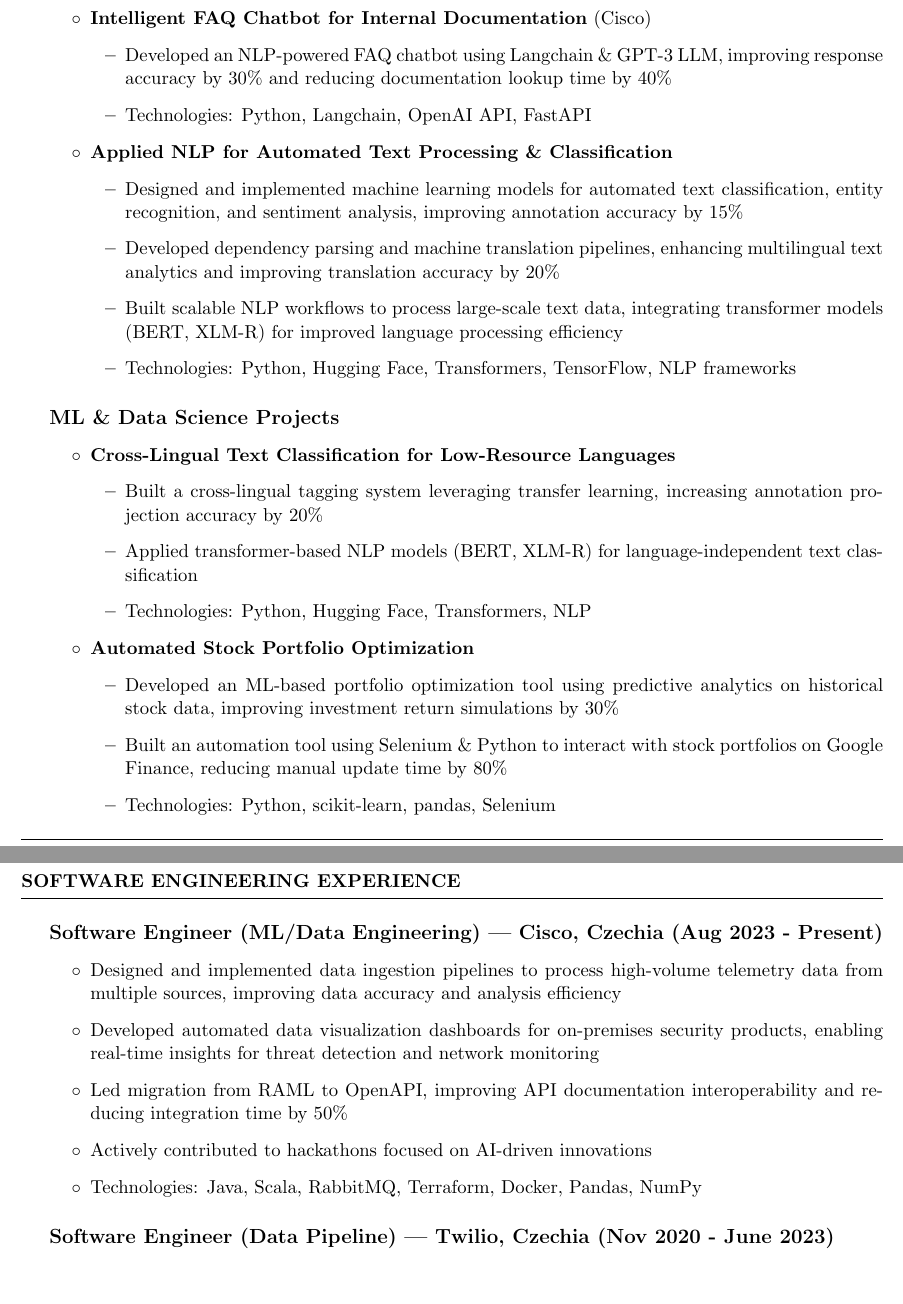
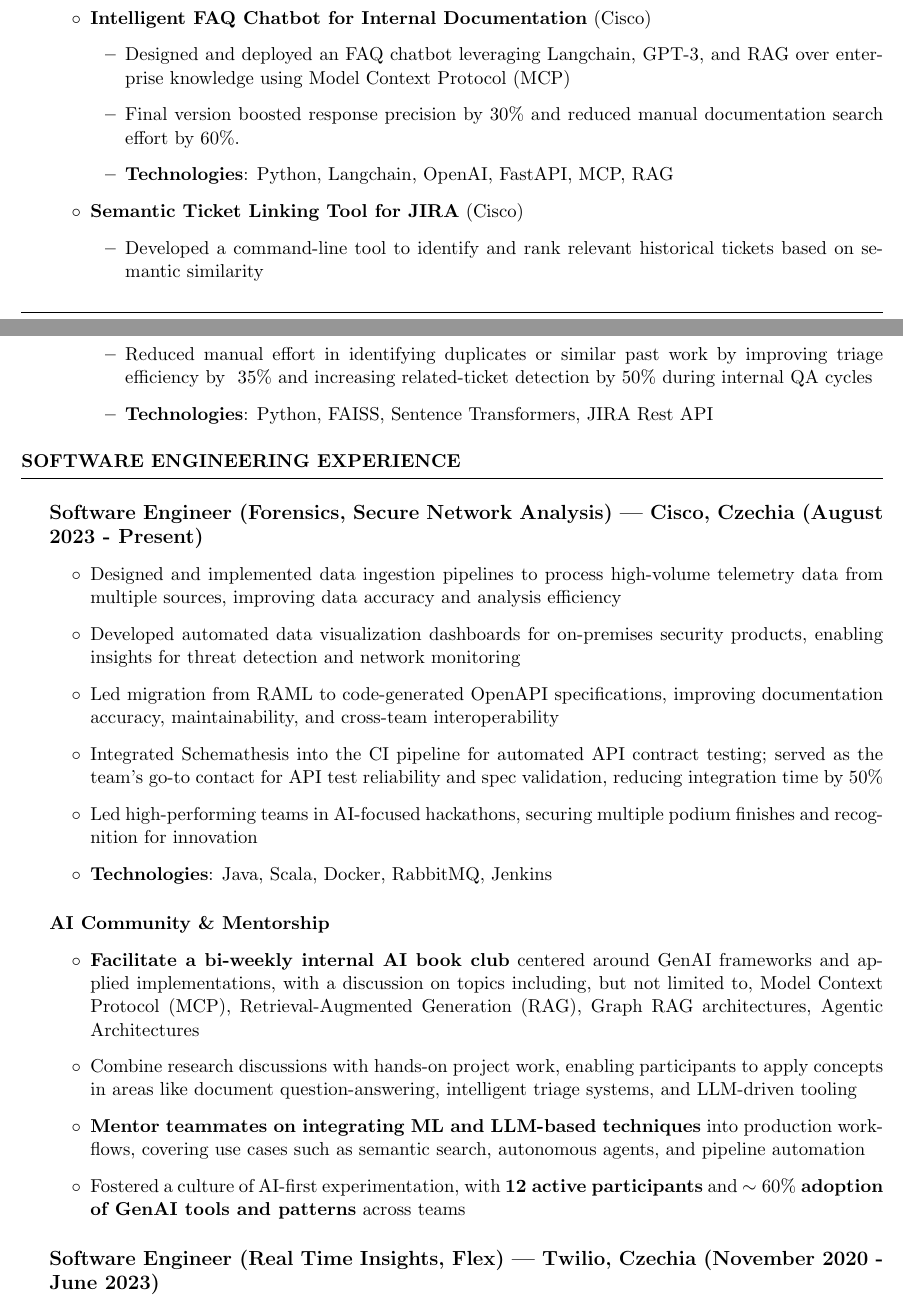
Before and after one commit to Akshayanti/myCV, a LaTeX CV (Resume_DS.tex): two parts of pages 1 and 2 of 2 before the commit and two parts of pages 1 and 2 of 3 after it, joined at a grey line, cut so that both start at the same text. Compiled offline with pdfLaTeX.

Commit message:
update CV to add Data Science Team exp

```diff
--- a/Resume_DS.tex
+++ b/Resume_DS.tex
@@ -58,45 +74,37 @@
             \item \textbf{Intelligent FAQ Chatbot for Internal Documentation} (Cisco)
                 \begin{itemize}
-                    \item Developed an NLP-powered FAQ chatbot using Langchain \& GPT-3 LLM, improving response accuracy by 30\% and reducing documentation lookup time by 40\%
-                    \item Technologies: Python, Langchain, OpenAI API, FastAPI
+                    \item Designed and deployed an FAQ chatbot leveraging Langchain, GPT-3, and RAG over enterprise knowledge using Model Context Protocol (MCP)
+                    \item Final version boosted response precision by 30\% and reduced manual documentation search effort by 60\%.
+                    \item \textbf{Technologies}: Python, Langchain, OpenAI, FastAPI, MCP, RAG
                 \end{itemize}
-            \item \textbf{Applied NLP for Automated Text Processing \& Classification}
+
+            \item \textbf{Semantic Ticket Linking Tool for JIRA} (Cisco)
                 \begin{itemize}
-                    \item Designed and implemented machine learning models for automated text classification, entity recognition, and sentiment analysis, improving annotation accuracy by 15\%
-                    \item Developed dependency parsing and machine translation pipelines, enhancing multilingual text analytics and improving translation accuracy by 20\%
-                    \item Built scalable NLP workflows to process large-scale text data, integrating transformer models (BERT, XLM-R) for improved language processing efficiency
-                    \item Technologies: Python, Hugging Face, Transformers, TensorFlow, NLP frameworks
-                \end{itemize}
-        \end{itemize}
-
-    \subsection*{ML \& Data Science Projects}
-        \begin{itemize}
-            \item \textbf{Cross-Lingual Text Classification for Low-Resource Languages}
-                \begin{itemize}
-                    \item Built a cross-lingual tagging system leveraging transfer learning, increasing annotation projection accuracy by 20\%
-                    \item Applied transformer-based NLP models (BERT, XLM-R) for language-independent text classification
-                    \item Technologies: Python, Hugging Face, Transformers, NLP
-                \end{itemize}
-            \item \textbf{Automated Stock Portfolio Optimization}
-                \begin{itemize}
-                    \item Developed an ML-based portfolio optimization tool using predictive analytics on historical stock data, improving investment return simulations by 30\%
-                    \item Built an automation tool using Selenium \& Python to interact with stock portfolios on Google Finance, reducing manual update time by 80\%
-                    \item Technologies: Python, scikit-learn, pandas, Selenium
+                    \item Developed a command-line tool to identify and rank relevant historical tickets based on semantic similarity
+                    \item Reduced manual effort in identifying duplicates or similar past work by improving triage efficiency by ~35\% and increasing related-ticket detection by 50\% during internal QA cycles
+                    \item \textbf{Technologies}: Python, FAISS, Sentence Transformers, JIRA Rest API
                 \end{itemize}
         \end{itemize}
 \end{rSection}
 
 \begin{rSection}{Software Engineering Experience}
 
-    \subsection*{Software Engineer (ML/Data Engineering) | Cisco, Czechia (Aug 2023 - Present)}
+    \subsection*{Software Engineer (Forensics, Secure Network Analysis) | Cisco, Czechia (August 2023 - Present)}
         \begin{itemize}
             \item Designed and implemented data ingestion pipelines to process high-volume telemetry data from multiple sources, improving data accuracy and analysis efficiency
-            \item Developed automated data visualization dashboards for on-premises security products, enabling real-time insights for threat detection and network monitoring
-            \item Led migration from RAML to OpenAPI, improving API documentation interoperability and reducing integration time by 50\%
-            \item Actively contributed to hackathons focused on AI-driven innovations
-            \item Technologies: Java, Scala, RabbitMQ, Terraform, Docker, Pandas, NumPy \end{itemize}
+            \item Developed automated data visualization dashboards for on-premises security products, enabling insights for threat detection and network monitoring
+            \item Led migration from RAML to code-generated OpenAPI specifications, improving documentation accuracy, maintainability, and cross-team interoperability
+            \item Integrated Schemathesis into the CI pipeline for automated API contract testing; served as the team’s go-to contact for API test reliability and spec validation, reducing integration time by 50\%
+            \item Led high-performing teams in AI-focused hackathons, securing multiple podium finishes and recognition for innovation
+            \item \textbf{Technologies}: Java, Scala, Docker, RabbitMQ, Jenkins
+        \end{itemize}
 
-    \subsection*{Software Engineer (Data Pipeline) | Twilio, Czechia (Nov 2020 - June 2023)}
+        \subsubsection*{AI Community \& Mentorship}
         \begin{itemize}
-            \item Optimized a Kafka Streams pipeline, reducing real-time data processing latency from 45s to 25s
-            \item Led Infrastructure-as-Code (IaC) adoption using Terraform, automating resource provisioning and cutting deployment time by 35\%%.
+            \item \textbf{Facilitate a bi-weekly internal AI book club} centered around GenAI frameworks and applied implementations, with a discussion on topics including, but not limited to, Model Context Protocol (MCP), Retrieval-Augmented Generation (RAG), Graph RAG architectures, Agentic Architectures
+            \item Combine research discussions with hands-on project work, enabling participants to apply concepts in areas like document question-answering, intelligent triage systems, and LLM-driven tooling
+            \item \textbf{Mentor teammates on integrating ML and LLM-based techniques} into production workflows, covering use cases such as semantic search, autonomous agents, and pipeline automation
+            \item Fostered a culture of AI-first experimentation, with \textbf{12 active participants} and \textbf{\(\sim 60\%\) adoption of GenAI tools and patterns} across teams
+        \end{itemize}
+
+    \subsection*{Software Engineer (Real Time Insights, Flex) | Twilio, Czechia (November 2020 - June 2023)}
@@ -105,3 +117,4 @@
+        \end{itemize}
 \end{rSection}
 
 \begin{rSection}{Education}
```
Also changed, not shown: Resume_DS.tex (54 more changed lines).
